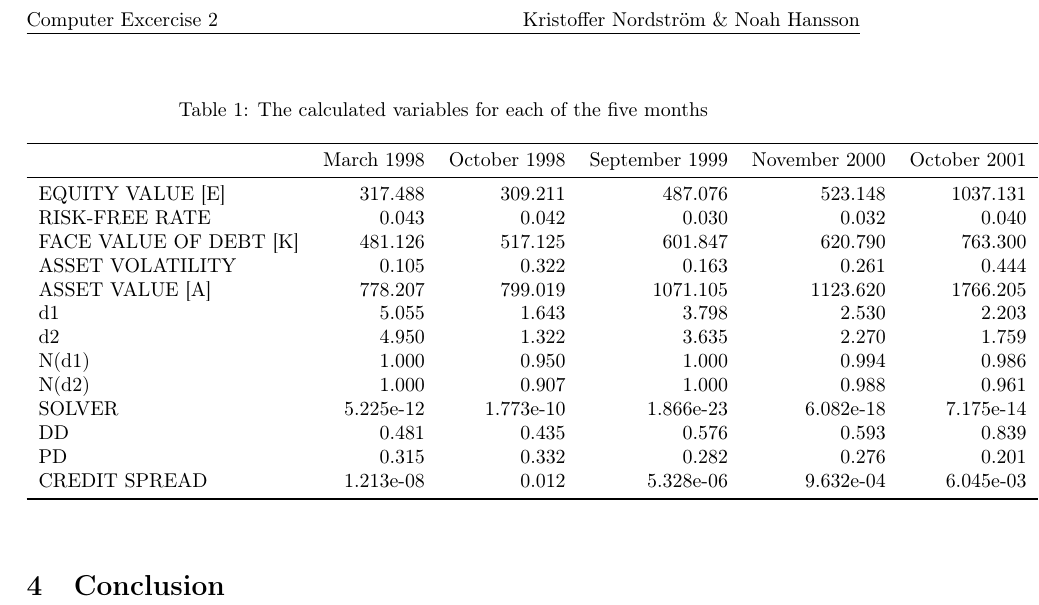
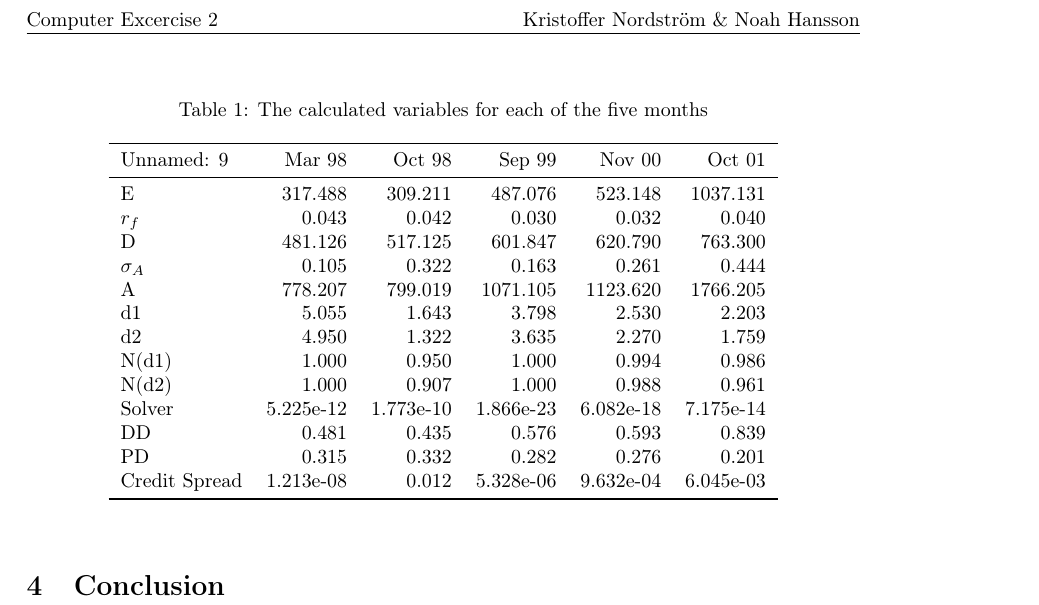
Before and after one commit to sleipner42/LP32020, a LaTeX document (finrisk/Lab3/Lab3.tex, which reads finrisk/Lab3/tables/result.tex): part of page 2 of 2, cut so that both start at the same text. Compiled offline with pdfLaTeX.

Commit message:
Fixat storlek på tabell

```diff
--- a/finrisk/Lab3/tables/result.tex
+++ b/finrisk/Lab3/tables/result.tex
@@ -1,19 +1,19 @@
 \begin{tabular}{lrrrrr}
 \toprule
-             & March 1998 &  October 1998 &   September 1999 &   November 2000 &  October 2001 \\
+    Unnamed: 9 &    Mar 98 &    Oct 98 &    Sep 99 &    Nov 00 &    Oct 01 \\
 \midrule
-       EQUITY VALUE [E] &     317.488 &       309.211 &          487.076 &         523.148 &      1037.131 \\
-         RISK-FREE RATE &       0.043 &         0.042 &            0.030 &           0.032 &         0.040 \\
- FACE VALUE OF DEBT [K] &     481.126 &       517.125 &          601.847 &         620.790 &       763.300 \\
-       ASSET VOLATILITY &       0.105 &         0.322 &            0.163 &           0.261 &         0.444 \\
-        ASSET VALUE [A] &     778.207 &       799.019 &         1071.105 &        1123.620 &      1766.205 \\
-                     d1 &       5.055 &         1.643 &            3.798 &           2.530 &         2.203 \\
-                     d2 &       4.950 &         1.322 &            3.635 &           2.270 &         1.759 \\
-                  N(d1) &       1.000 &         0.950 &            1.000 &           0.994 &         0.986 \\
-                  N(d2) &       1.000 &         0.907 &            1.000 &           0.988 &         0.961 \\
-                 SOLVER &   5.225e-12 &     1.773e-10 &        1.866e-23 &       6.082e-18 &     7.175e-14 \\
-                     DD &       0.481 &         0.435 &            0.576 &           0.593 &         0.839 \\
-                     PD &       0.315 &         0.332 &            0.282 &           0.276 &         0.201 \\
-          CREDIT SPREAD &   1.213e-08 &         0.012 &        5.328e-06 &       9.632e-04 &     6.045e-03 \\
+             E &   317.488 &   309.211 &   487.076 &   523.148 &  1037.131 \\
+         $r_f$ &     0.043 &     0.042 &     0.030 &     0.032 &     0.040 \\
+             D &   481.126 &   517.125 &   601.847 &   620.790 &   763.300 \\
+    $\sigma_A$ &     0.105 &     0.322 &     0.163 &     0.261 &     0.444 \\
+             A &   778.207 &   799.019 &  1071.105 &  1123.620 &  1766.205 \\
+            d1 &     5.055 &     1.643 &     3.798 &     2.530 &     2.203 \\
+            d2 &     4.950 &     1.322 &     3.635 &     2.270 &     1.759 \\
+         N(d1) &     1.000 &     0.950 &     1.000 &     0.994 &     0.986 \\
+         N(d2) &     1.000 &     0.907 &     1.000 &     0.988 &     0.961 \\
+        Solver & 5.225e-12 & 1.773e-10 & 1.866e-23 & 6.082e-18 & 7.175e-14 \\
+            DD &     0.481 &     0.435 &     0.576 &     0.593 &     0.839 \\
+            PD &     0.315 &     0.332 &     0.282 &     0.276 &     0.201 \\
+ Credit Spread & 1.213e-08 &     0.012 & 5.328e-06 & 9.632e-04 & 6.045e-03 \\
 \bottomrule
 \end{tabular}
```
Also changed, not shown: 1 other file.
